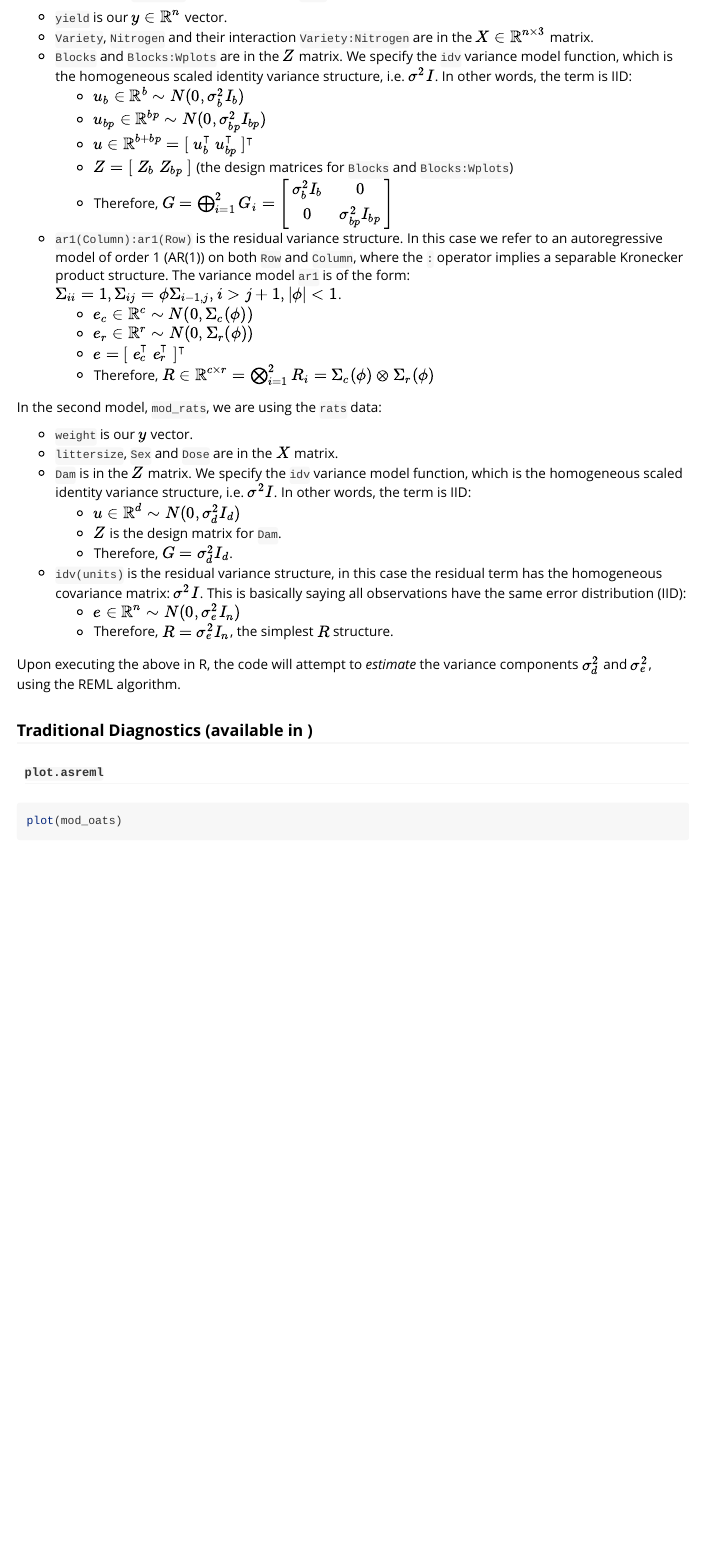
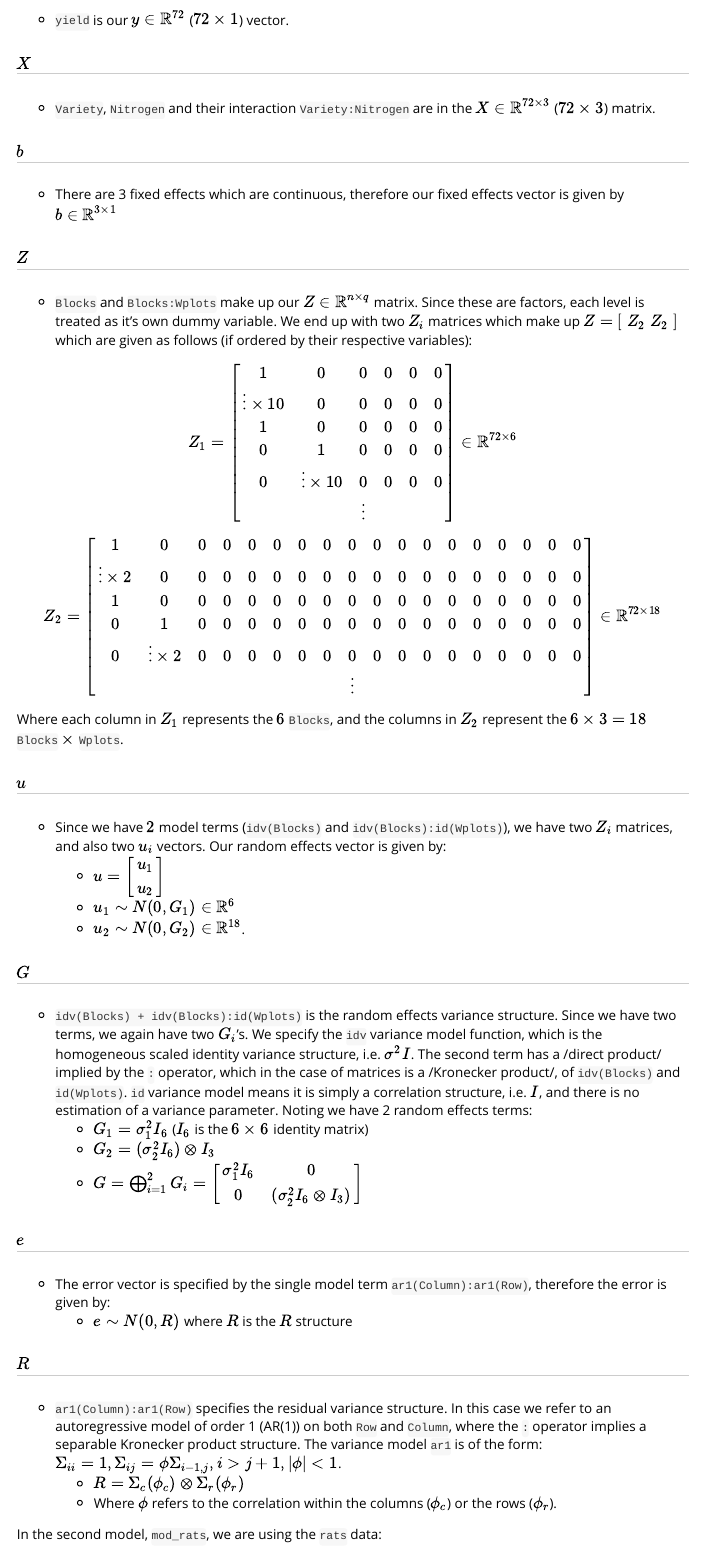
Before and after one commit to AAGI-AUS/CBADASReml, an R Markdown document (vignettes/Small-plot_analysis.Rmd): the page in a window 1100 px wide, from 2170 px down before the commit and from 2400 px down after it, so that both start at the same text. Rendered offline with R 4.5, knitr and Pandoc, with nearby package versions; some code elsewhere in the file could not run offline.

Commit message:
improve description of model

```diff
--- a/vignettes/Small-plot_analysis.Rmd
+++ b/vignettes/Small-plot_analysis.Rmd
@@ -151,4 +151,3 @@ mod_rats <- update(mod_rats, aom = T)
 
 In the first model, `mod_oats`, we are using the `oats` data:
 
-- `yield` is our $y \in \mathbb{R}^n$ vector.
@@ -155,26 +161,89 @@ In the first model, `mod_oats`, we are using the `oats` data:
+##### $y$
+- `yield` is our $y \in \mathbb{R}^{72}$ ($72 \times 1$) vector.
+
+##### $X$
 - `Variety`, `Nitrogen` and their interaction `Variety:Nitrogen` are in the $X
-  \in \mathbb{R}^{n \times 3}$ matrix.
-- `Blocks` and `Blocks:Wplots` are in the $Z$ matrix. We specify the `idv`
-  variance model function, which is the homogeneous scaled identity variance
-  structure, i.e. $\sigma^2 I$. In other words, the term is IID:
-  + $u_b \in \mathbb{R}^b \sim N(0, \sigma_b^2 I_b)$
-  + $u_{bp} \in \mathbb{R}^{bp} \sim N(0, \sigma_{bp}^2 I_{bp})$
-  + $u \in \mathbb{R}^{b + bp} = [ \; u_b^\intercal \; u_{bp}^\intercal \;
-    ]^\intercal$
-  + $Z = [ \; Z_b \; Z_{bp} \; ]$ (the design matrices for `Blocks` and
-    `Blocks:Wplots`)
-  + Therefore, $G = \bigoplus_{i = 1}^2 G_i = \begin{bmatrix} \sigma_b^2 I_b &
-    0 \\ 0 & \sigma_{bp}^2 I_{bp} \end{bmatrix}$
-- `ar1(Column):ar1(Row)` is the residual variance structure. In this case we
-  refer to an autoregressive model of order 1 (AR(1)) on both `Row` and
+  \in \mathbb{R}^{72 \times 3}$ ($72 \times 3$) matrix.
+
+##### $b$
+- There are 3 fixed effects which are continuous, therefore our fixed effects
+  vector is given by $b \in \mathbb{R}^{3 \times 1}$
+
+##### $Z$
+- `Blocks` and `Blocks:Wplots` make up our $Z \in \mathbb{R}^{n \times q}$
+  matrix. Since these are factors, each level is treated as it's own dummy
+  variable. We end up with two $Z_i$ matrices which make up $Z = [ \; Z_2 \; Z_2
+  \; ]$ which are given as follows (if ordered by their respective variables):
+
+\begin{equation*}
+Z_{1}
+=
+\begin{bmatrix}
+1          & 0 & 0 & 0 & 0 & 0 \\
+\vdots \times \text{10} & 0 & 0 & 0 & 0 & 0 \\
+1          & 0 & 0 & 0 & 0 & 0 \\
+0          & 1 & 0 & 0 & 0 & 0 \\
+0          & \vdots \times \text{10} & 0 & 0 & 0 & 0 \\
+           &   & \vdots &   &   &
+\end{bmatrix}
+\in
+\mathbb{R}^{72 \times 6}
+\end{equation*}
+
+\begin{equation*}
+Z_{2}
+=
+\begin{bmatrix}
+1 & 0 & 0 & 0 & 0 & 0 & 0 & 0 & 0 & 0 & 0 & 0 & 0 & 0 & 0 & 0 & 0 & 0 \\
+\vdots \times \text{2} & 0 & 0 & 0 & 0 & 0 & 0 & 0 & 0 & 0 & 0 & 0 & 0 & 0 & 0 & 0 & 0 & 0 \\
+1 & 0 & 0 & 0 & 0 & 0 & 0 & 0 & 0 & 0 & 0 & 0 & 0 & 0 & 0 & 0 & 0 & 0 \\
+0 & 1 & 0 & 0 & 0 & 0 & 0 & 0 & 0 & 0 & 0 & 0 & 0 & 0 & 0 & 0 & 0 & 0 \\
+0 & \vdots \times \text{2} & 0 & 0 & 0 & 0 & 0 & 0 & 0 & 0 & 0 & 0 & 0 & 0 & 0 & 0 & 0 & 0 \\
+&  &  &  &  &  &  &  & \vdots &  &  &  &  &  &  &  &  &
+\end{bmatrix}
+\in
+\mathbb{R}^{72 \times 18}
+\end{equation*}
+
+  Where each column in $Z_1$ represents the $6$ `Blocks`, and the columns in
+  $Z_2$ represent the $6 \times 3 = 18$ `Blocks` $\times$ `Wplots`.
+
+##### $u$
+- Since we have $2$ model terms (`idv(Blocks)` and `idv(Blocks):id(Wplots)`),
+  we have two $Z_i$ matrices, and also two $u_i$ vectors. Our random effects
+  vector is given by:
+  + $u = \begin{bmatrix} u_1 \\ u_2 \end{bmatrix}$
+  + $u_1 \sim N(0, G_1) \in \mathbb{R}^{6}$
+  + $u_2 \sim N(0, G_2) \in \mathbb{R}^{18}$.
+
+##### $G$
+- `idv(Blocks) + idv(Blocks):id(Wplots)` is the random effects variance
+  structure. Since we have two terms, we again have two $G_i$'s. We specify the
+  `idv` variance model function, which is the homogeneous scaled identity
+  variance structure, i.e. $\sigma^2 I$. The second term has a /direct product/
+  implied by the `:` operator, which in the case of matrices is a /Kronecker
+  product/, of `idv(Blocks)` and `id(Wplots)`. `id` variance model means it is
+  simply a correlation structure, i.e. $I$, and there is no estimation of a
+  variance parameter. Noting we have 2 random effects terms:
+  + $G_1 = \sigma_1^2 I_6$ ($I_6$ is the $6 \times 6$ identity matrix)
+  + $G_2 = (\sigma_2^2 I_6) \otimes I_3$
+  + $G = \bigoplus_{i = 1}^2 G_i = \begin{bmatrix} \sigma_1^2 I_6 & 0 \\ 0 &
+    (\sigma_2^2 I_6 \otimes I_3) \end{bmatrix}$
+
+##### $e$
+- The error vector is specified by the single model term
+  `ar1(Column):ar1(Row)`, therefore the error is given by:
+  + $e \sim N(0, R)$ where $R$ is the $R$ structure
+
+##### $R$
+- `ar1(Column):ar1(Row)` specifies the residual variance structure. In this
+  case we refer to an autoregressive model of order 1 (AR(1)) on both `Row` and
   `Column`, where the `:` operator implies a separable Kronecker product
   structure. The variance model `ar1` is of the form: $\Sigma_{ii} = 1,
   \Sigma_{ij} = \phi \Sigma_{i-1, j}, i > j+1, \lvert \phi \rvert < 1$.
-  + $e_c \in \mathbb{R}^c \sim N(0, \Sigma_c(\phi))$
-  + $e_r \in \mathbb{R}^r \sim N(0, \Sigma_r(\phi))$
-  + $e = [ \; e_c^\intercal \; e_r^\intercal \; ]^\intercal$
-  + Therefore, $R \in \mathbb{R}^{c \times r} = \bigotimes_{i=1}^2 R_i =
-    \Sigma_c(\phi) \otimes \Sigma_r(\phi)$
+  + $R = \Sigma_c(\phi_c) \otimes \Sigma_r(\phi_r)$
+  + Where $\phi$ refers to the correlation within the columns ($\phi_c$) or the
+    rows ($\phi_r$).
 
 In the second model, `mod_rats`, we are using the `rats` data:
 
@@ -183,14 +252,14 @@ In the second model, `mod_rats`, we are using the `rats` data:
 - `Dam` is in the $Z$ matrix. We specify the `idv` variance model function,
   which is the homogeneous scaled identity variance structure, i.e. $\sigma^2
   I$. In other words, the term is IID:
-  + $u \in \mathbb{R}^d \sim N(0, \sigma_d^2 I_d)$
+  + $u \in \mathbb{R}^d \sim N(0, G)$
   + $Z$ is the design matrix for `Dam`.
-  + Therefore, $G = \sigma_d^2 I_d$.
+  + $G = \sigma_d^2 I_d$.
 - `idv(units)` is the residual variance structure, in this case the residual
   term has the homogeneous covariance matrix: $\sigma^2 I$. This is basically
   saying all observations have the same error distribution (IID):
-  + $e \in \mathbb{R}^n \sim N(0, \sigma_e^2 I_n)$
-  + Therefore, $R = \sigma_e^2 I_n$, the simplest $R$ structure.
+  + $e \in \mathbb{R}^n \sim N(0, R)$
+  + $R = \sigma_e^2 I_n$
 
 Upon executing the above in R, the \pkg{ASReml-R} code will attempt to
 *estimate* the variance components $\sigma_d^2$ and $\sigma_e^2$, using the
```
Also changed, not shown: vignettes/Small-plot_analysis.Rmd (9 more changed lines).
